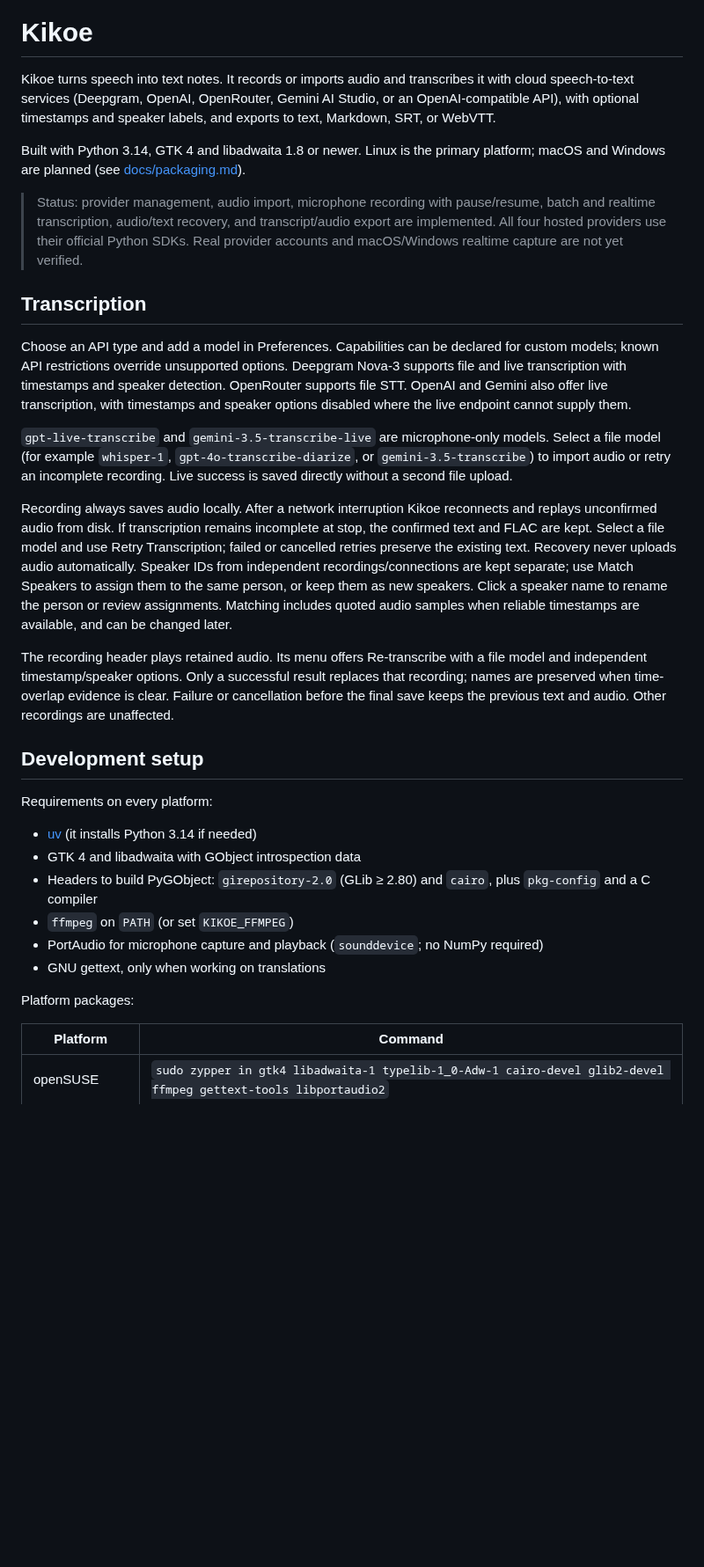
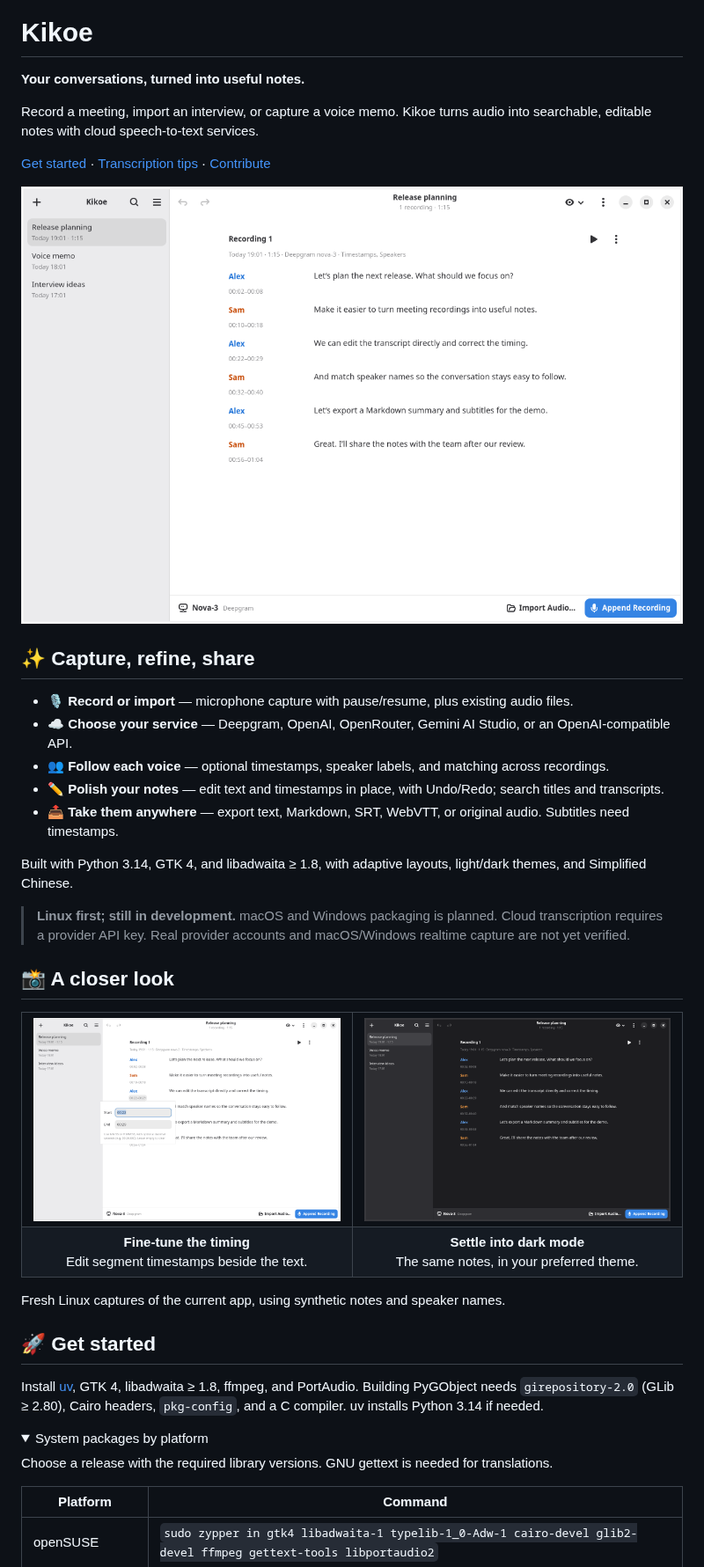
Before and after one commit to first-storm/Kikoe, a Markdown page: README.md, the part around one of its changes. Shown at 88% size. Drawn GitHub-style; pictures changed too: data/screenshots/readme-dark.png (added), data/screenshots/readme-main.png (added), data/screenshots/readme-timestamps.png (added); folded sections open; blank space fills up the shorter version.

Commit message:
docs: refresh README with current screenshots and feature icons

```diff
--- a/README.md
+++ b/README.md
@@ -1,57 +5,54 @@
 # Kikoe
 
-Kikoe turns speech into text notes. It records or imports audio and transcribes it with
-cloud speech-to-text services (Deepgram, OpenAI, OpenRouter, Gemini AI Studio, or an
-OpenAI-compatible API), with
-optional timestamps and speaker labels, and exports to text, Markdown, SRT, or WebVTT.
+**Your conversations, turned into useful notes.**
 
-Built with Python 3.14, GTK 4 and libadwaita 1.8 or newer. Linux is the primary platform; macOS and
-Windows are planned (see [docs/packaging.md](docs/packaging.md)).
+Record a meeting, import an interview, or capture a voice memo. Kikoe turns audio
+into searchable, editable notes with cloud speech-to-text services.
 
-> Status: provider management, audio import, microphone recording with pause/resume,
-> batch and realtime transcription, audio/text recovery, and transcript/audio export
-> are implemented. All four hosted providers use their official Python SDKs.
-> Real provider accounts and macOS/Windows realtime capture are not yet verified.
+[Get started](#-get-started) · [Transcription tips](#transcription-tips) · [Contribute](#-development)
 
-## Transcription
+![Current Kikoe interface showing an editable release-planning transcript with named speakers, timestamps, and Undo/Redo controls](data/screenshots/readme-main.png)
 
-Choose an API type and add a model in Preferences. Capabilities can be declared for
-custom models; known API restrictions override unsupported options. Deepgram Nova-3
-supports file and live transcription with timestamps and speaker detection. OpenRouter
-supports file STT. OpenAI and Gemini also offer live transcription, with timestamps and
-speaker options disabled where the live endpoint cannot supply them.
+## ✨ Capture, refine, share
 
-`gpt-live-transcribe` and `gemini-3.5-transcribe-live` are microphone-only models.
-Select a file model (for example `whisper-1`, `gpt-4o-transcribe-diarize`, or
-`gemini-3.5-transcribe`) to import audio or retry an incomplete recording. Live success
-is saved directly without a second file upload.
+- 🎙️ **Record or import** — microphone capture with pause/resume, plus existing audio files.
+- ☁️ **Choose your service** — Deepgram, OpenAI, OpenRouter, Gemini AI Studio, or an OpenAI-compatible API.
+- 👥 **Follow each voice** — optional timestamps, speaker labels, and matching across recordings.
+- ✏️ **Polish your notes** — edit text and timestamps in place, with Undo/Redo; search titles and transcripts.
+- 📤 **Take them anywhere** — export text, Markdown, SRT, WebVTT, or original audio. Subtitles need timestamps.
 
-Recording always saves audio locally. After a network interruption Kikoe reconnects
-and replays unconfirmed audio from disk. If transcription remains incomplete at stop,
-the confirmed text and FLAC are kept. Select a file model and use Retry Transcription;
-failed or cancelled retries preserve the existing text. Recovery never uploads audio
-automatically. Speaker IDs from independent recordings/connections are kept separate;
-use Match Speakers to assign them to the same person, or keep them as new speakers.
-Click a speaker name to rename the person or review assignments. Matching includes
-quoted audio samples when reliable timestamps are available, and can be changed later.
+Built with Python 3.14, GTK 4, and libadwaita ≥ 1.8, with adaptive layouts,
+light/dark themes, and Simplified Chinese.
 
-The recording header plays retained audio. Its menu offers Re-transcribe with a file
-model and independent timestamp/speaker options. Only a successful result replaces that
-recording; names are preserved when time-overlap evidence is clear. Failure or cancellation
-before the final save keeps the previous text and audio. Other recordings are unaffected.
+> **Linux first; still in development.** macOS and Windows packaging is planned.
+> Cloud transcription requires a provider API key. Real provider accounts and
+> macOS/Windows realtime capture are not yet verified.
 
-## Development setup
+## 📸 A closer look
 
-Requirements on every platform:
+<table>
+  <tr>
+    <td width="50%"><img src="data/screenshots/readme-timestamps.png" alt="Current timestamp editor with start and end fields beside the transcript" width="590"></td>
+    <td width="50%"><img src="data/screenshots/readme-dark.png" alt="Current Kikoe note view in dark mode" width="590"></td>
+  </tr>
+  <tr>
+    <td align="center"><strong>Fine-tune the timing</strong><br>Edit segment timestamps beside the text.</td>
+    <td align="center"><strong>Settle into dark mode</strong><br>The same notes, in your preferred theme.</td>
+  </tr>
+</table>
 
-- [uv](https://docs.astral.sh/uv/) (it installs Python 3.14 if needed)
-- GTK 4 and libadwaita with GObject introspection data
-- Headers to build PyGObject: `girepository-2.0` (GLib ≥ 2.80) and `cairo`, plus `pkg-config` and a C compiler
-- `ffmpeg` on `PATH` (or set `KIKOE_FFMPEG`)
-- PortAudio for microphone capture and playback (`sounddevice`; no NumPy required)
-- GNU gettext, only when working on translations
+Fresh Linux captures of the current app, using synthetic notes and speaker names.
 
-Platform packages:
+## 🚀 Get started
+
+Install [uv](https://docs.astral.sh/uv/), GTK 4, libadwaita ≥ 1.8, ffmpeg, and PortAudio.
+Building PyGObject needs `girepository-2.0` (GLib ≥ 2.80), Cairo headers,
+`pkg-config`, and a C compiler. uv installs Python 3.14 if needed.
+
+<details>
+<summary>System packages by platform</summary>
+
+Choose a release with the required library versions. GNU gettext is needed for translations.
 
 | Platform | Command |
 | --- | --- |
```
Also changed, not shown: other parts of README.md (+41 -39 lines).
